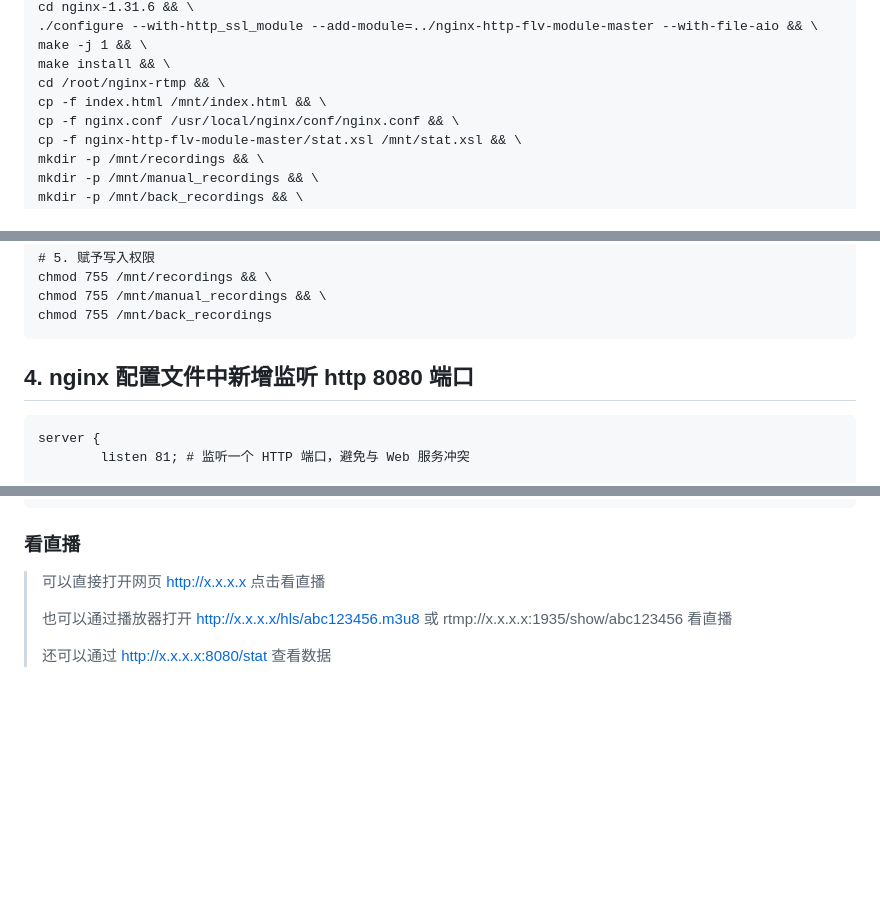
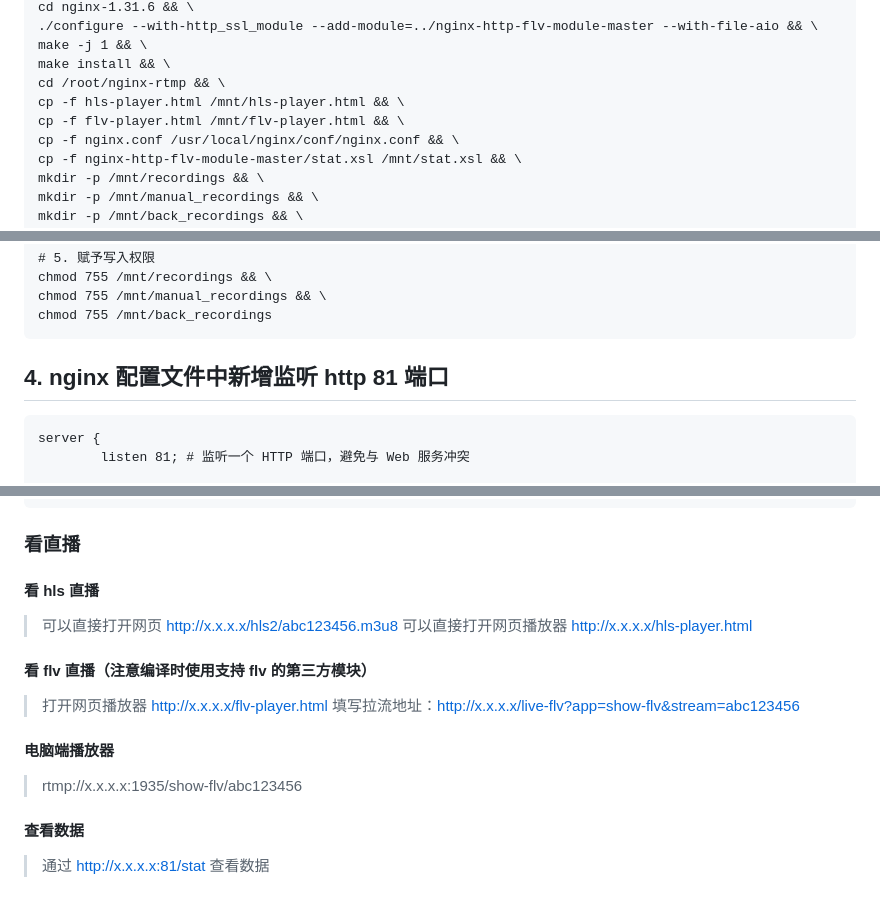
Before and after one commit to wenyamu/nginx-rtmp, a Markdown page: README.md, 3 parts joined by grey strips. Rendered like a GitHub page; blank space fills up the shorter version.

````diff
--- a/README.md
+++ b/README.md
@@ -19,7 +19,8 @@ cd nginx-1.31.6 && \
 make -j 1 && \
 make install && \
 cd /root/nginx-rtmp && \
-cp -f index.html /mnt/index.html && \
+cp -f hls-player.html /mnt/hls-player.html && \
+cp -f flv-player.html /mnt/flv-player.html && \
 cp -f nginx.conf /usr/local/nginx/conf/nginx.conf && \
 cp -f nginx-http-flv-module-master/stat.xsl /mnt/stat.xsl && \
 mkdir -p /mnt/recordings && \
@@ -169,7 +170,7 @@ chmod 755 /mnt/manual_recordings && \
 chmod 755 /mnt/back_recordings
 ```
 
-## 4. nginx 配置文件中新增监听 http 8080 端口
+## 4. nginx 配置文件中新增监听 http 81 端口
 ```
 server {
         listen 81; # 监听一个 HTTP 端口，避免与 Web 服务冲突
@@ -347,8 +348,16 @@ location / {
 ```
 
 ### 看直播
-> 可以直接打开网页  http://x.x.x.x 点击看直播
->
-> 也可以通过播放器打开 http://x.x.x.x/hls/abc123456.m3u8 或 rtmp://x.x.x.x:1935/show/abc123456 看直播
->
-> 还可以通过 http://x.x.x.x:8080/stat 查看数据
+
+#### 看 hls 直播
+> 可以直接打开网页  http://x.x.x.x/hls2/abc123456.m3u8
+> 可以直接打开网页播放器  http://x.x.x.x/hls-player.html
+
+#### 看 flv 直播（注意编译时使用支持 flv 的第三方模块）
+> 打开网页播放器  http://x.x.x.x/flv-player.html 填写拉流地址：http://x.x.x.x/live-flv?app=show-flv&stream=abc123456
+
+#### 电脑端播放器
+>  rtmp://x.x.x.x:1935/show-flv/abc123456
+
+#### 查看数据
+> 通过 http://x.x.x.x:81/stat 查看数据
````
Also changed, not shown: other parts of README.md (+1 -1 lines).
